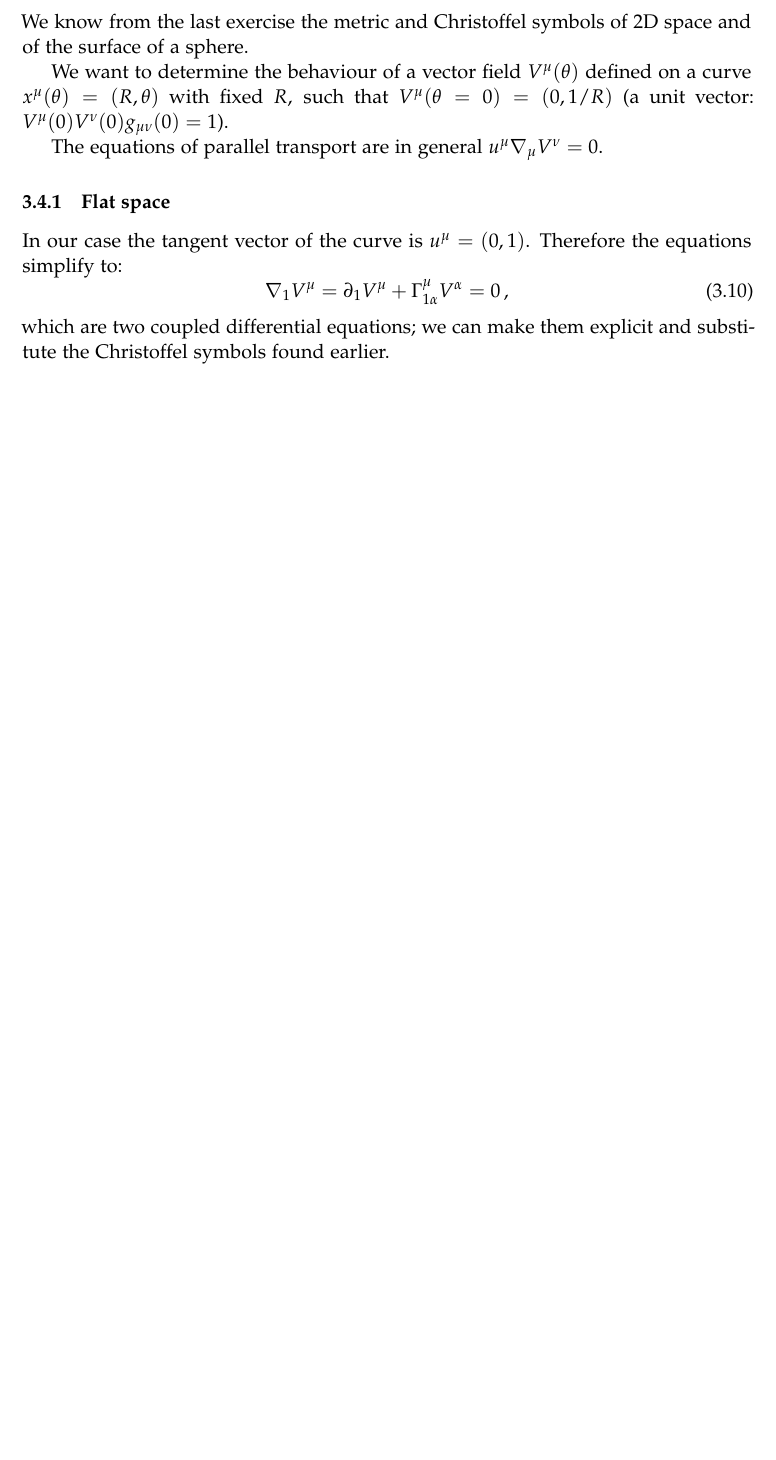
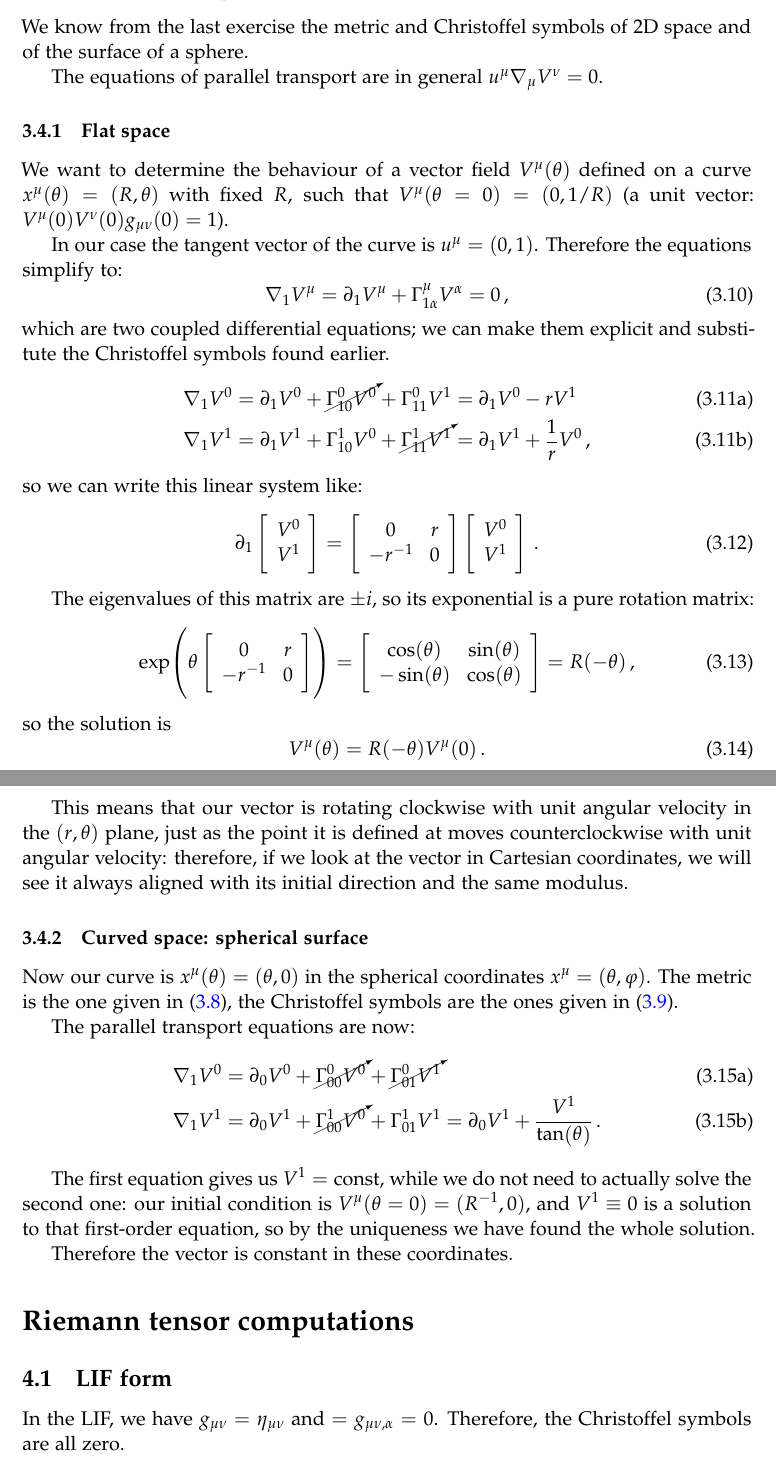
Before and after one commit to jacopok/notes, a LaTeX problem sheet (ap_first_semester/gr_exercises/main.tex, which reads ap_first_semester/gr_exercises/sheet3.tex, ap_first_semester/gr_exercises/sheet4.tex): part of page 14 of 14 before the commit and two parts of pages 14 and 15 of 15 after it, the two joined at a grey line, cut so that both start at the same text, the shorter picture padded with empty space. Compiled offline with pdfLaTeX.

Commit message:
Some exercises

```diff
--- a/ap_first_semester/gr_exercises/sheet3.tex
+++ b/ap_first_semester/gr_exercises/sheet3.tex
@@ -177,5 +178,77 @@ In our case the tangent vector of the curve is \(u^{\mu }= (0,1)\). Therefore th
 \end{equation}
 %
 which are two coupled differential equations; we can make them explicit and substitute the Christoffel symbols found earlier.
+%
+\begin{subequations}
+\begin{align}
+  \nabla_{1}V^{0} &= \partial_1 V^{0} + \cancelto{}{\Gamma^{0}_{10}V^{0}} + \Gamma^{0}_{11}V^{1}
+  = \partial_1 V^{0} - r V^{1}  \\
+  \nabla_{1}V^{1} &= \partial_1 V^{1} + \Gamma^{1}_{10}V^{0} + \cancelto{}{\Gamma^{1}_{11}V^{1}}
+  = \partial_{1}V^{1} + \frac{1}{r} V^{0}
+\,,
+\end{align}
+\end{subequations}
+%
+so we can write this linear system like:
+%
+\begin{equation}
+  \partial_{1} \left[\begin{array}{c}
+  V^{0} \\
+  V^{1}
+  \end{array}\right]
+  =
+  \left[\begin{array}{cc}
+  0 & r \\
+  -r^{-1} & 0
+  \end{array}\right]
+  \left[\begin{array}{c}
+  V^{0} \\
+  V^{1}
+  \end{array}\right]
+\,.
+\end{equation}
+%
+
+The eigenvalues of this matrix are \(\pm i\), so its exponential is a pure rotation matrix:
+%
+\begin{equation}
+  \exp(\theta \left[\begin{array}{cc}
+  0 & r \\
+  -r^{-1} & 0
+  \end{array}\right]) =
+  \left[\begin{array}{cc}
+  \cos(\theta )  & \sin(\theta )  \\
+  -\sin(\theta )  & \cos(\theta )
+  \end{array}\right] = R(-\theta )
+\,,
+\end{equation}
+%
+so the solution is
+%
+\begin{equation}
+  V^{\mu }(\theta ) = R(-\theta )V^{\mu }(0)
+\,.
+\end{equation}
+
+This means that our vector is rotating clockwise with unit angular velocity in the \((r, \theta )\) plane, just as the point it is defined at moves counterclockwise with unit angular velocity: therefore, if we look at the vector in Cartesian coordinates, we will see it always aligned with its initial direction and the same modulus.
+
+\subsubsection{Curved space: spherical surface}
+
+Now our curve is \(x^{\mu } (\theta ) = (\theta , 0)\) in the spherical coordinates \(x^{\mu } = (\theta, \varphi )\). The metric is the one given in \eqref{eq:spherical-metric}, the Christoffel symbols are the ones given in \eqref{eq:spherical-christoffel}.
+
+The parallel transport equations are now:
+%
+\begin{subequations}
+\begin{align}
+  \nabla_{1}V^{0} &= \partial_0 V^{0} + \cancelto{}{\Gamma^{0}_{00}V^{0}} + \cancelto{}{\Gamma^{0}_{01}V^{1} }  \\
+  \nabla_{1}V^{1} &= \partial_0 V^{1} + \cancelto{}{\Gamma^{1}_{00}V^{0}} + \Gamma^{1}_{01}V^{1}
+  = \partial_0 V^{1} + \frac{V^{1}}{\tan(\theta )}
+\,.
+\end{align}
+\end{subequations}
+
+The first equation gives us \(V^{1} = \const\), while we do not need to actually solve the second one: our initial condition is \(V^{\mu}(\theta = 0) = (R^{-1}, 0)\), and \(V^{1} \equiv 0\) is a solution to that first-order equation, so by the uniqueness we have found the whole solution.
+
+Therefore the vector is constant in these coordinates.
 
 \end{document}
--- /dev/null
+++ b/ap_first_semester/gr_exercises/sheet4.tex
@@ -0,0 +1,10 @@
+\documentclass[main.tex]{subfiles}
+\begin{document}
+
+\section{Riemann tensor computations}
+
+\subsection{LIF form}
+
+In the LIF, we have \(g_{\mu \nu } = \eta_{\mu \nu }\) and \(= g_{\mu \nu , \alpha }=0\). Therefore, the Christoffel symbols are all zero.
+
+\end{document}
```
Also changed, not shown: ap_first_semester/gr_exercises/main.tex (+1 -0 lines), ap_first_semester/gr_exercises/main.pdf, ap_first_semester/gr_exercises/sheet3.tex (13 more changed lines).
